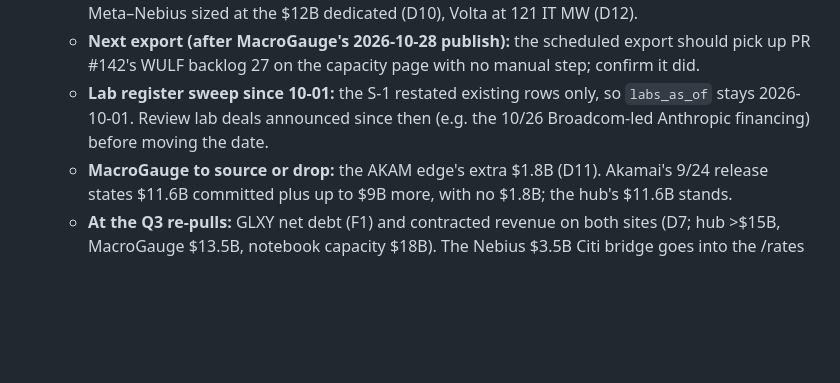
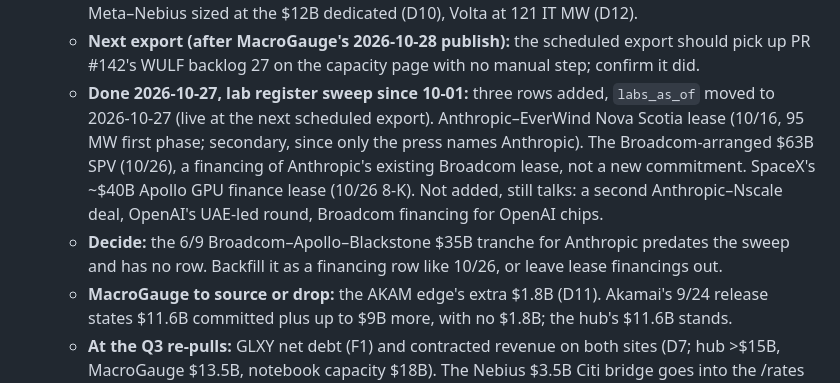
Before and after one commit to ewyluda/ai-infra-monitor, a Markdown page: todo.md, the part around the change. GitHub-like rendering; blank space fills up the shorter version.

Commit message:
todo: lab register sweep since 10-01 done; 6/9 Broadcom tranche to decide
Co-Authored-By: Claude Opus 5.5 <noreply@anthropic.com>

```diff
--- a/todo.md
+++ b/todo.md
@@ -67,9 +67,14 @@ Operational backlog for the public hub. Add items as they surface; check them of
     Meta–Nebius sized at the $12B dedicated (D10), Volta at 121 IT MW (D12).
   - **Next export (after MacroGauge's 2026-10-28 publish):** the scheduled export should pick up
     PR #142's WULF backlog 27 on the capacity page with no manual step; confirm it did.
-  - **Lab register sweep since 10-01:** the S-1 restated existing rows only, so `labs_as_of` stays
-    2026-10-01. Review lab deals announced since then (e.g. the 10/26 Broadcom-led Anthropic
-    financing) before moving the date.
+  - **Done 2026-10-27, lab register sweep since 10-01:** three rows added, `labs_as_of` moved to
+    2026-10-27 (live at the next scheduled export). Anthropic–EverWind Nova Scotia lease (10/16,
+    95 MW first phase; secondary, since only the press names Anthropic). The Broadcom-arranged
+    $63B SPV (10/26), a financing of Anthropic's existing Broadcom lease, not a new commitment.
+    SpaceX's ~$40B Apollo GPU finance lease (10/26 8-K). Not added, still talks: a second
+    Anthropic–Nscale deal, OpenAI's UAE-led round, Broadcom financing for OpenAI chips.
+  - **Decide:** the 6/9 Broadcom–Apollo–Blackstone $35B tranche for Anthropic predates the sweep and
+    has no row. Backfill it as a financing row like 10/26, or leave lease financings out.
   - **MacroGauge to source or drop:** the AKAM edge's extra $1.8B (D11). Akamai's 9/24 release
     states $11.6B committed plus up to $9B more, with no $1.8B; the hub's $11.6B stands.
   - **At the Q3 re-pulls:** GLXY net debt (F1) and contracted revenue on both sites (D7; hub >$15B,
```
